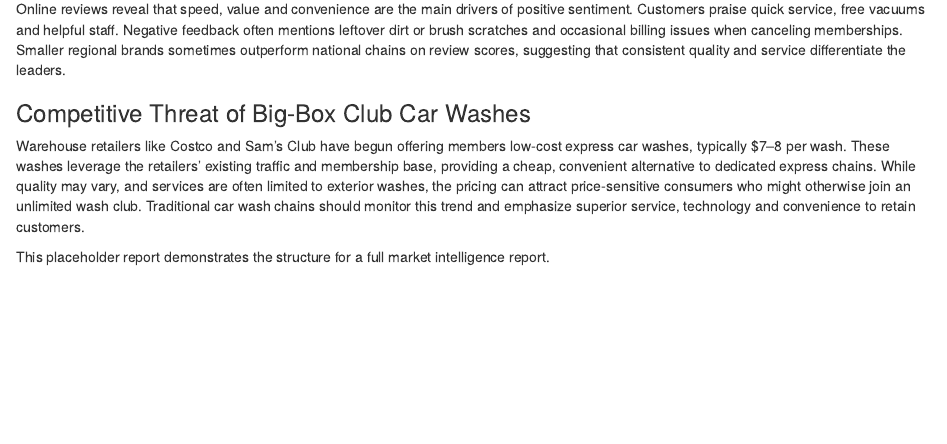
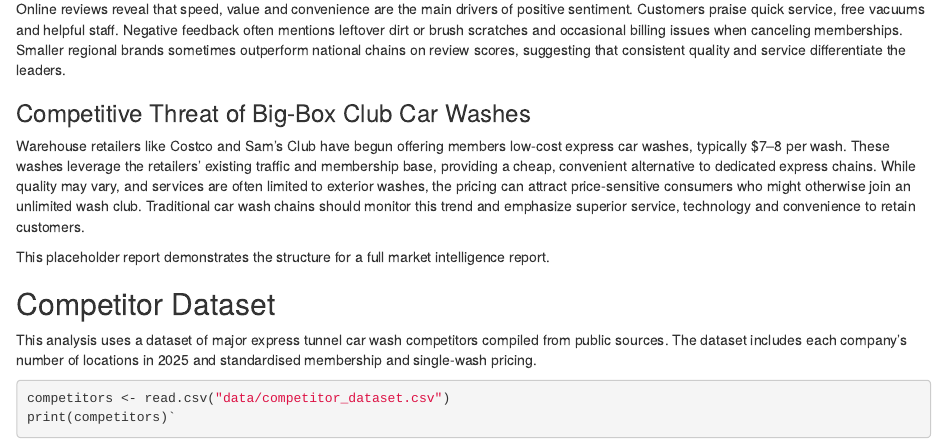
Before and after one commit to NemeanGames/business-analytics-portfolio, an R Markdown document (projects/carwash-market-intelligence/report.Rmd): the page in a window 1100 px wide, from 980 px down. Rendered offline with R 4.5, knitr and Pandoc, with nearby package versions; the code chunks are not run, so their results and figures are left out.

Commit message:
Add competitor dataset section to report

````diff
--- a/projects/carwash-market-intelligence/report.Rmd
+++ b/projects/carwash-market-intelligence/report.Rmd
@@ -51,3 +51,11 @@ Online reviews reveal that speed, value and convenience are the main drivers of
 Warehouse retailers like Costco and Sam’s Club have begun offering members low‑cost express car washes, typically $7–8 per wash. These washes leverage the retailers’ existing traffic and membership base, providing a cheap, convenient alternative to dedicated express chains. While quality may vary, and services are often limited to exterior washes, the pricing can attract price‑sensitive consumers who might otherwise join an unlimited wash club. Traditional car wash chains should monitor this trend and emphasize superior service, technology and convenience to retain customers.
 
 This placeholder report demonstrates the structure for a full market intelligence report.
+
+## Competitor Dataset
+
+This analysis uses a dataset of major express tunnel car wash competitors compiled from public sources. The dataset includes each company's number of locations in 2025 and standardised membership and single-wash pricing.
+
+```{r}
+competitors <- read.csv("data/competitor_dataset.csv")
+print(competitors)`
````
